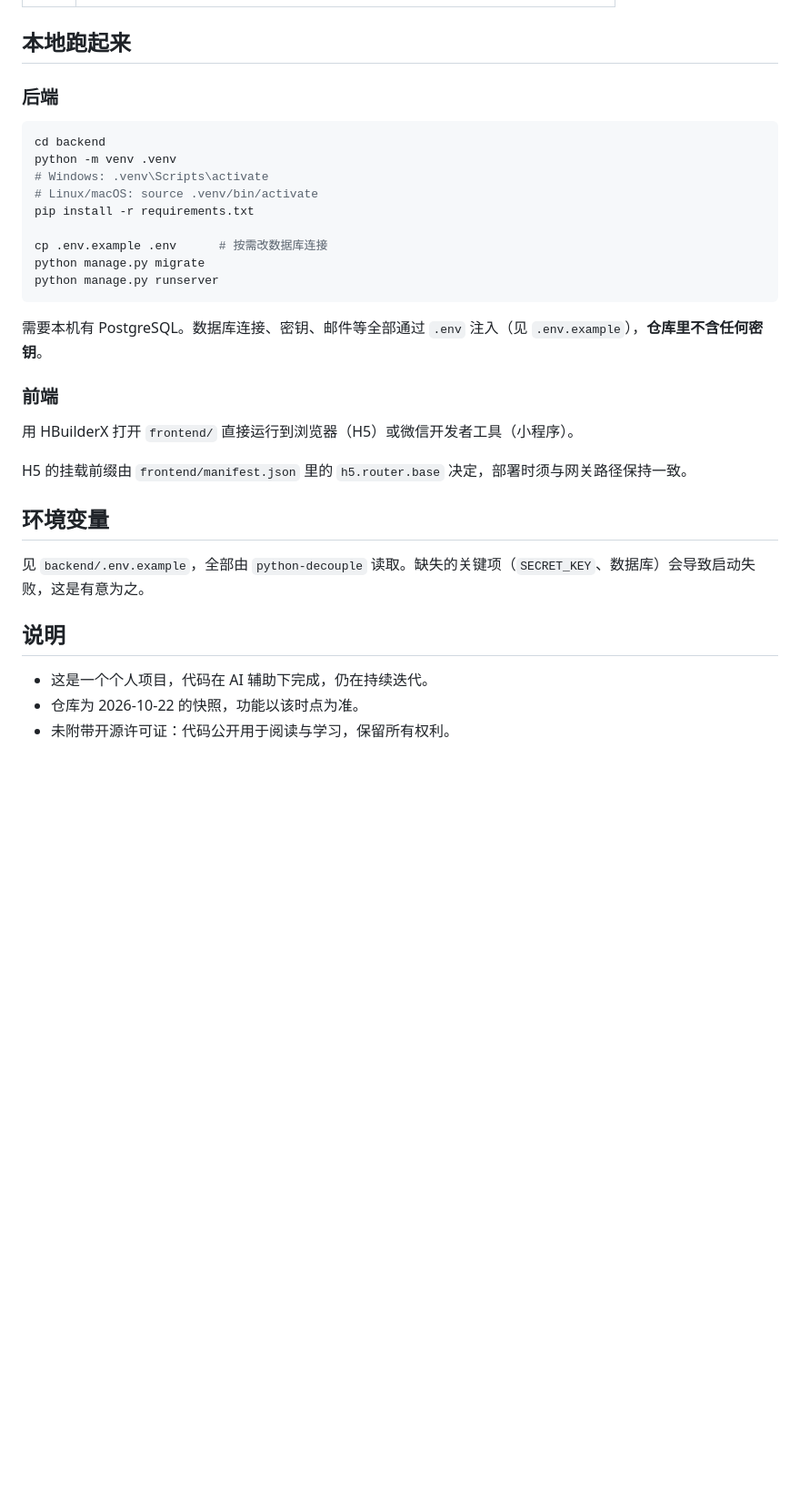
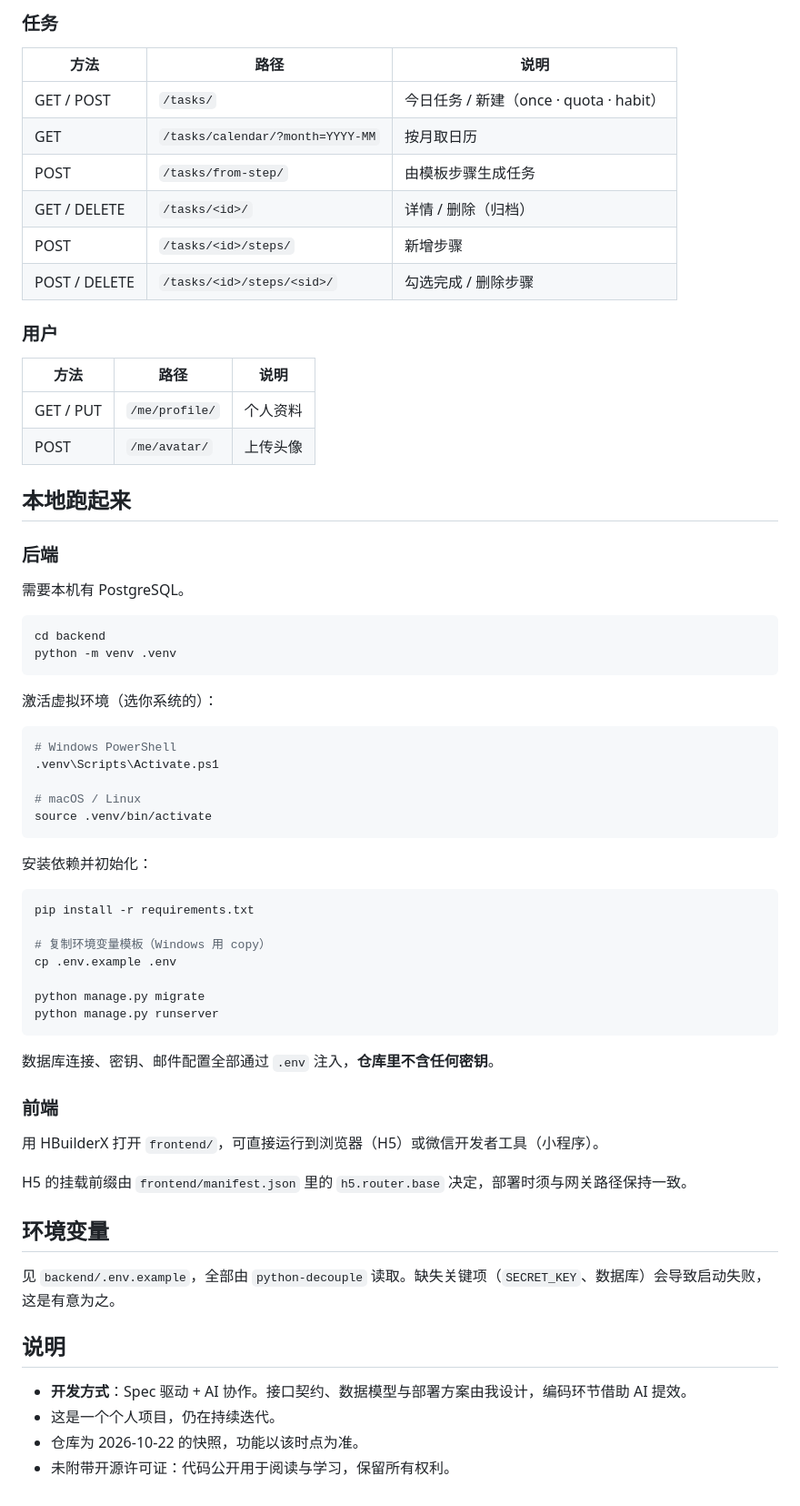
Before and after one commit to Jeff-Soo/xingdongmao, a Markdown page: README.md, the part around one of its changes. Shown at 91% size. Drawn GitHub-style; blank space fills up the shorter version.

Commit message:
docs: README 重写（启动命令可复制执行 / REST API 接口表 / 截图 / 开发方式表述）

````diff
--- a/README.md
+++ b/README.md
@@ -49,33 +97,69 @@ frontend/    uni-app 前端（一套代码，H5 + 微信小程序）
+### 任务
+
+| 方法 | 路径 | 说明 |
+|---|---|---|
+| GET / POST | `/tasks/` | 今日任务 / 新建（once · quota · habit） |
+| GET | `/tasks/calendar/?month=YYYY-MM` | 按月取日历 |
+| POST | `/tasks/from-step/` | 由模板步骤生成任务 |
+| GET / DELETE | `/tasks/<id>/` | 详情 / 删除（归档） |
+| POST | `/tasks/<id>/steps/` | 新增步骤 |
+| POST / DELETE | `/tasks/<id>/steps/<sid>/` | 勾选完成 / 删除步骤 |
+
+### 用户
+
+| 方法 | 路径 | 说明 |
+|---|---|---|
+| GET / PUT | `/me/profile/` | 个人资料 |
+| POST | `/me/avatar/` | 上传头像 |
+
 ## 本地跑起来
 
 ### 后端
 
+需要本机有 PostgreSQL。
+
 ```bash
 cd backend
 python -m venv .venv
-# Windows: .venv\Scripts\activate
-# Linux/macOS: source .venv/bin/activate
+```
+
+激活虚拟环境（选你系统的）：
+
+```bash
+# Windows PowerShell
+.venv\Scripts\Activate.ps1
+
+# macOS / Linux
+source .venv/bin/activate
+```
+
+安装依赖并初始化：
+
+```bash
 pip install -r requirements.txt
 
-cp .env.example .env      # 按需改数据库连接
+# 复制环境变量模板（Windows 用 copy）
+cp .env.example .env
+
 python manage.py migrate
 python manage.py runserver
 ```
 
-需要本机有 PostgreSQL。数据库连接、密钥、邮件等全部通过 `.env` 注入（见 `.env.example`），**仓库里不含任何密钥**。
+数据库连接、密钥、邮件配置全部通过 `.env` 注入，**仓库里不含任何密钥**。
 
 ### 前端
 
-用 HBuilderX 打开 `frontend/` 直接运行到浏览器（H5）或微信开发者工具（小程序）。
+用 HBuilderX 打开 `frontend/`，可直接运行到浏览器（H5）或微信开发者工具（小程序）。
 
 H5 的挂载前缀由 `frontend/manifest.json` 里的 `h5.router.base` 决定，部署时须与网关路径保持一致。
 
 ## 环境变量
 
-见 `backend/.env.example`，全部由 `python-decouple` 读取。缺失的关键项（`SECRET_KEY`、数据库）会导致启动失败，这是有意为之。
+见 `backend/.env.example`，全部由 `python-decouple` 读取。缺失关键项（`SECRET_KEY`、数据库）会导致启动失败，这是有意为之。
 
 ## 说明
 
-- 这是一个个人项目，代码在 AI 辅助下完成，仍在持续迭代。
+- **开发方式**：Spec 驱动 + AI 协作。接口契约、数据模型与部署方案由我设计，编码环节借助 AI 提效。
+- 这是一个个人项目，仍在持续迭代。
 - 仓库为 2026-10-22 的快照，功能以该时点为准。
 - 未附带开源许可证：代码公开用于阅读与学习，保留所有权利。
````
Also changed, not shown: other parts of README.md (+51 -3 lines).
